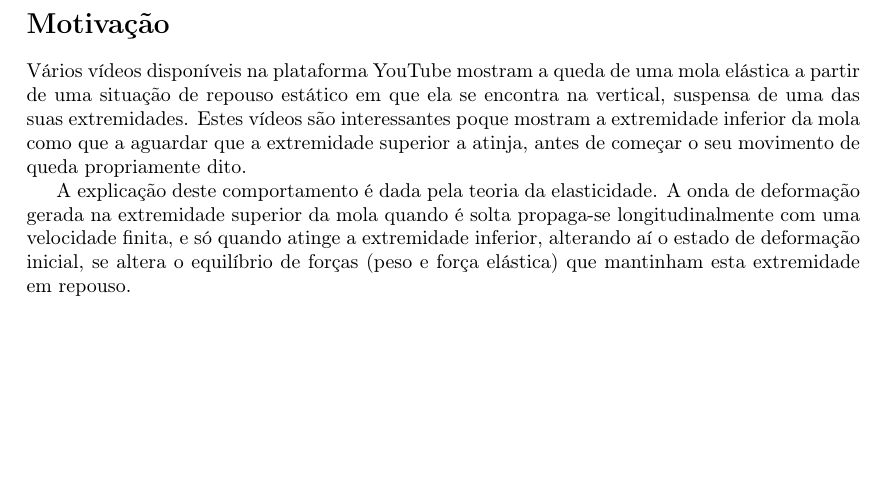
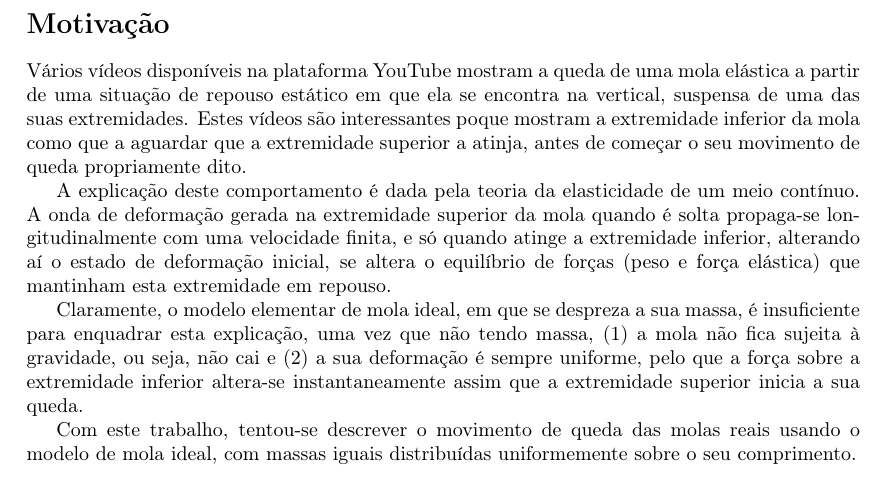
Before and after one commit to ljmamoreira/fslinky, a LaTeX document (docs/Poster/boxes/boxes.tex): part of the page, cut so that both start at the same text, the shorter picture padded with empty space. Compiled offline with pdfLaTeX.

Commit message:
Added codes/numeric, edited boxes.tex

```diff
--- a/docs/Poster/boxes/boxes.tex
+++ b/docs/Poster/boxes/boxes.tex
@@ -13,9 +13,22 @@ poque mostram a extremidade inferior da mola como que a aguardar que a
 extremidade superior a atinja, antes de começar o seu movimento de queda
 propriamente dito.
 
-A explicação deste comportamento é dada pela teoria da elasticidade. A onda de
-deformação gerada na extremidade superior da mola quando é solta propaga-se
-longitudinalmente com uma velocidade finita, e só quando atinge a extremidade
-inferior, alterando aí o estado de deformação inicial, se altera o equilíbrio de
-forças (peso e força elástica) que mantinham esta extremidade em repouso.
+A explicação deste comportamento é dada pela teoria da elasticidade de um meio
+contínuo. A onda de deformação gerada na extremidade superior da mola quando é
+solta propaga-se longitudinalmente com uma velocidade finita, e só quando atinge
+a extremidade inferior, alterando aí o estado de deformação inicial, se altera o
+equilíbrio de forças (peso e força elástica) que mantinham esta extremidade em
+repouso.
+
+Claramente, o modelo elementar de mola ideal, em que se despreza a sua massa, é
+insuficiente para enquadrar esta explicação, uma vez que não tendo massa, (1)~a
+mola não fica sujeita à gravidade, ou seja, não cai e (2)~a sua deformação é
+sempre uniforme, pelo que a força sobre a extremidade inferior altera-se
+instantaneamente assim que a extremidade superior inicia a sua queda.
+
+Com este trabalho, tentou-se descrever o movimento de queda das molas reais
+usando o modelo de mola ideal, com massas iguais distribuídas uniformemente
+sobre o seu comprimento.
+
+
 \end{document}
```
Also changed, not shown: 2 other files.
